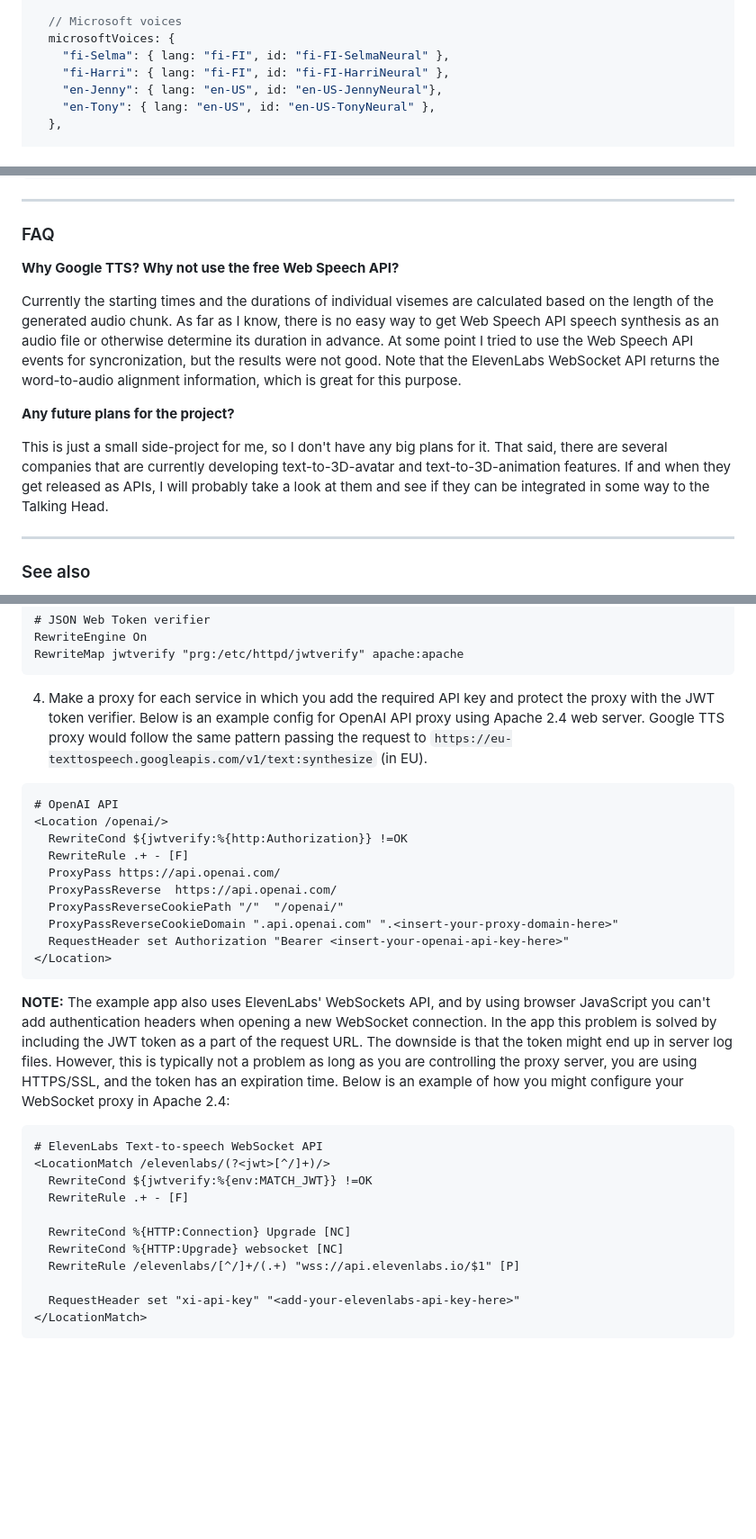
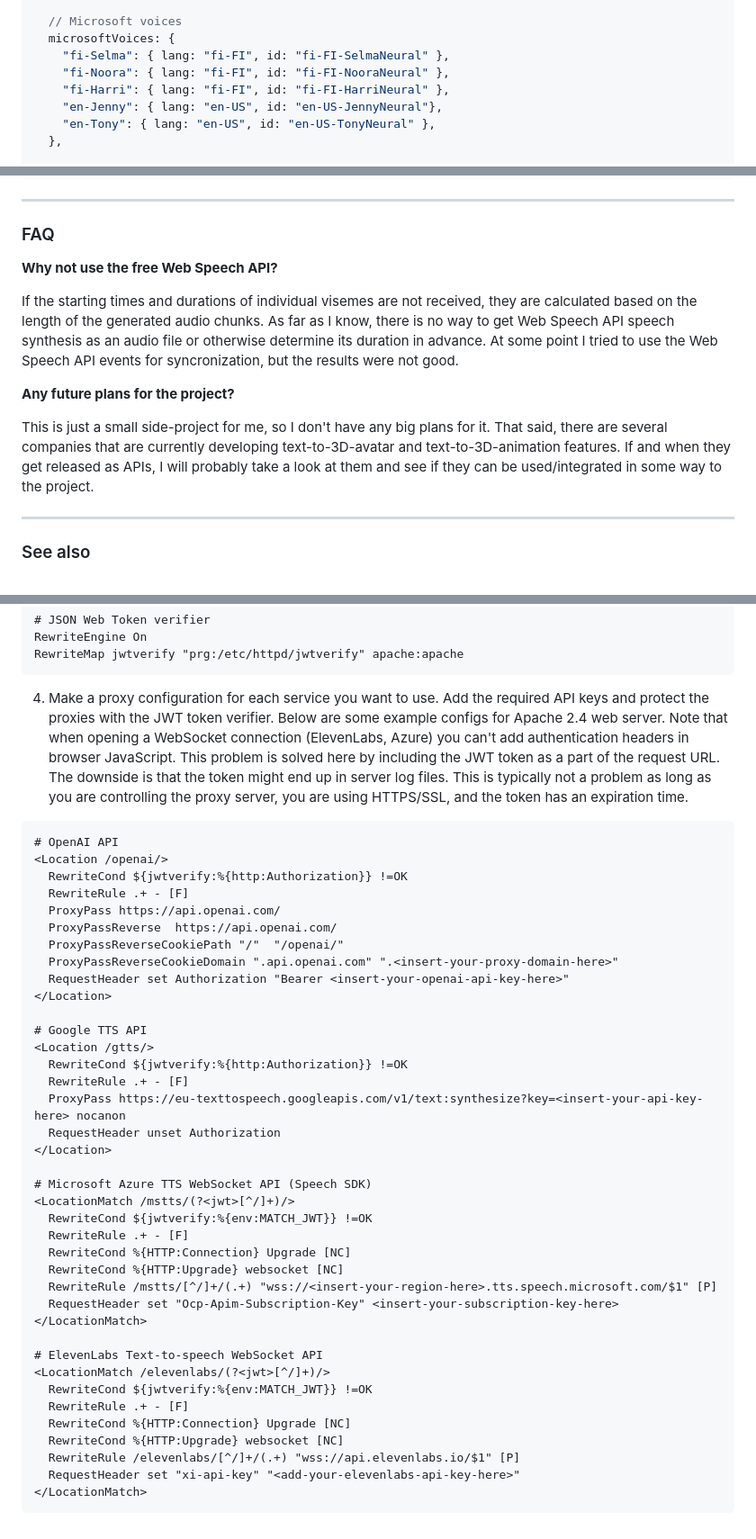
Before and after one commit to met4citizen/TalkingHead, a Markdown page: README.md, 3 parts joined by grey strips. Shown: that part at 90% size. Rendered like a GitHub page; blank space fills up the shorter version.

````diff
--- a/README.md
+++ b/README.md
@@ -207,6 +225,7 @@ export const site = {
   // Microsoft voices
   microsoftVoices: {
     "fi-Selma": { lang: "fi-FI", id: "fi-FI-SelmaNeural" },
+    "fi-Noora": { lang: "fi-FI", id: "fi-FI-NooraNeural" },
     "fi-Harri": { lang: "fi-FI", id: "fi-FI-HarriNeural" },
     "en-Jenny": { lang: "en-US", id: "en-US-JennyNeural"},
     "en-Tony": { lang: "en-US", id: "en-US-TonyNeural" },
@@ -248,15 +267,14 @@ export const site = {
 
 ### FAQ
 
-**Why Google TTS? Why not use the free Web Speech API?**
+**Why not use the free Web Speech API?**
 
-Currently the starting times and the durations of individual visemes are
-calculated based on the length of the generated audio chunk. As far as I know,
-there is no easy way to get Web Speech API speech synthesis as an audio file
-or otherwise determine its duration in advance. At some point I tried to use
-the Web Speech API events for syncronization, but the results were not good.
-Note that the ElevenLabs WebSocket API returns the word-to-audio
-alignment information, which is great for this purpose.
+If the starting times and durations of individual visemes are not received,
+they are calculated based on the length of the generated audio chunks.
+As far as I know, there is no way to get Web Speech API speech synthesis
+as an audio file or otherwise determine its duration in advance.
+At some point I tried to use the Web Speech API events for syncronization,
+but the results were not good.
 
 **Any future plans for the project?**
 
@@ -264,7 +282,7 @@ This is just a small side-project for me, so I don't have any big
 plans for it. That said, there are several companies that are currently
 developing text-to-3D-avatar and text-to-3D-animation features. If and
 when they get released as APIs, I will probably take a look at them and see
-if they can be integrated in some way to the Talking Head.
+if they can be used/integrated in some way to the project.
 
 
 ---
@@ -321,7 +339,7 @@ RewriteEngine On
 RewriteMap jwtverify "prg:/etc/httpd/jwtverify" apache:apache
 ```
 
-4. Make a proxy for each service in which you add the required API key and protect the proxy with the JWT token verifier. Below is an example config for OpenAI API proxy using Apache 2.4 web server. Google TTS proxy would follow the same pattern passing the request to `https://eu-texttospeech.googleapis.com/v1/text:synthesize` (in EU).
+4. Make a proxy configuration for each service you want to use. Add the required API keys and protect the proxies with the JWT token verifier. Below are some example configs for Apache 2.4 web server. Note that when opening a WebSocket connection (ElevenLabs, Azure) you can't add authentication headers in browser JavaScript. This problem is solved here by including the JWT token as a part of the request URL. The downside is that the token might end up in server log files. This is typically not a problem as long as you are controlling the proxy server, you are using HTTPS/SSL, and the token has an expiration time.
 
 ```apacheconf
 # OpenAI API
@@ -334,20 +352,32 @@ RewriteMap jwtverify "prg:/etc/httpd/jwtverify" apache:apache
   ProxyPassReverseCookieDomain ".api.openai.com" ".<insert-your-proxy-domain-here>"
   RequestHeader set Authorization "Bearer <insert-your-openai-api-key-here>"
 </Location>
-```
 
-**NOTE:** The example app also uses ElevenLabs' WebSockets API, and by using browser JavaScript you can't add authentication headers when opening a new WebSocket connection. In the app this problem is solved by including the JWT token as a part of the request URL. The downside is that the token might end up in server log files. However, this is typically not a problem as long as you are controlling the proxy server, you are using HTTPS/SSL, and the token has an expiration time. Below is an example of how you might configure your WebSocket proxy in Apache 2.4:
+# Google TTS API
+<Location /gtts/>
+  RewriteCond ${jwtverify:%{http:Authorization}} !=OK
+  RewriteRule .+ - [F]
+  ProxyPass https://eu-texttospeech.googleapis.com/v1/text:synthesize?key=<insert-your-api-key-here> nocanon
+  RequestHeader unset Authorization
+</Location>
 
-```apacheconf
+# Microsoft Azure TTS WebSocket API (Speech SDK)
+<LocationMatch /mstts/(?<jwt>[^/]+)/>
+  RewriteCond ${jwtverify:%{env:MATCH_JWT}} !=OK
+  RewriteRule .+ - [F]
+  RewriteCond %{HTTP:Connection} Upgrade [NC]
+  RewriteCond %{HTTP:Upgrade} websocket [NC]
+  RewriteRule /mstts/[^/]+/(.+) "wss://<insert-your-region-here>.tts.speech.microsoft.com/$1" [P]
+  RequestHeader set "Ocp-Apim-Subscription-Key" <insert-your-subscription-key-here>
+</LocationMatch>
+
 # ElevenLabs Text-to-speech WebSocket API
 <LocationMatch /elevenlabs/(?<jwt>[^/]+)/>
   RewriteCond ${jwtverify:%{env:MATCH_JWT}} !=OK
   RewriteRule .+ - [F]
-
   RewriteCond %{HTTP:Connection} Upgrade [NC]
   RewriteCond %{HTTP:Upgrade} websocket [NC]
   RewriteRule /elevenlabs/[^/]+/(.+) "wss://api.elevenlabs.io/$1" [P]
-
   RequestHeader set "xi-api-key" "<add-your-elevenlabs-api-key-here>"
 </LocationMatch>
 ```
````
Also changed, not shown: other parts of README.md (+38 -20 lines), screenshot4.jpg (added), 1 other file.
